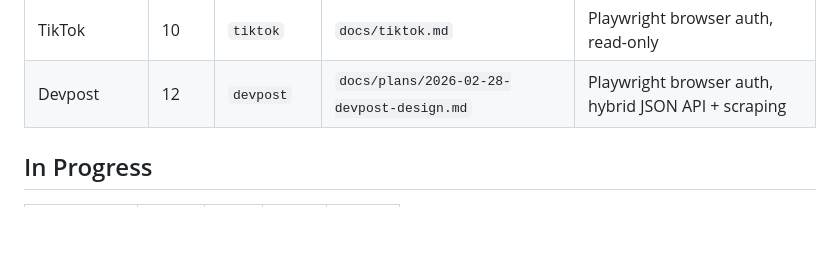
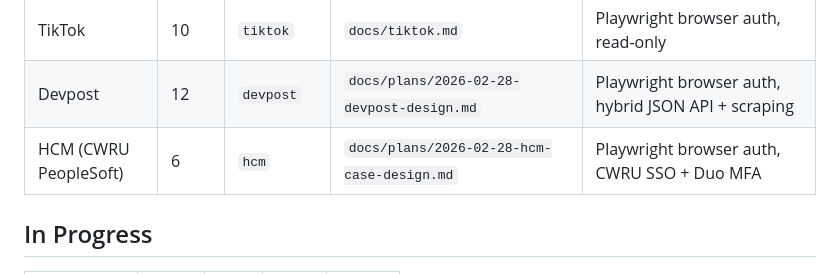
Before and after one commit to mxy680/omniclaw, a Markdown page: CLAUDE.md, the part around the change. Rendered like a GitHub page; blank space fills up the shorter version.

Commit message:
docs: add HCM integration to kanban board
Co-Authored-By: Claude Opus 4.6 <noreply@anthropic.com>

```diff
--- a/CLAUDE.md
+++ b/CLAUDE.md
@@ -31,6 +31,7 @@
 | X (Twitter) | 44 | `x` | `docs/plans/2026-02-27-x-twitter-design.md` | Browser session auth, GraphQL + REST API |
 | TikTok | 10 | `tiktok` | `docs/tiktok.md` | Playwright browser auth, read-only |
 | Devpost | 12 | `devpost` | `docs/plans/2026-02-28-devpost-design.md` | Playwright browser auth, hybrid JSON API + scraping |
+| HCM (CWRU PeopleSoft) | 6 | `hcm` | `docs/plans/2026-02-28-hcm-case-design.md` | Playwright browser auth, CWRU SSO + Duo MFA |
 
 ## In Progress
 
```
